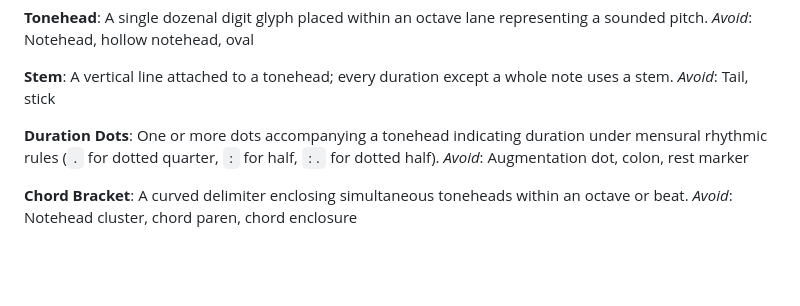
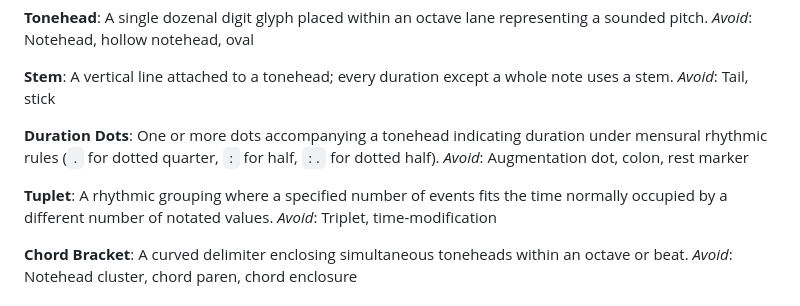
Before and after one commit to mwilsoncoding/dozenal-music-engraving-renderer, a Markdown page: GLOSSARY.md, the part around the change. GitHub-like rendering; blank space fills up the shorter version.

Commit message:
doc: tuplet

```diff
--- a/GLOSSARY.md
+++ b/GLOSSARY.md
@@ -76,6 +76,10 @@ _Avoid_: Tail, stick
 One or more dots accompanying a tonehead indicating duration under mensural rhythmic rules (`.` for dotted quarter, `:` for half, `:.` for dotted half).
 _Avoid_: Augmentation dot, colon, rest marker
 
+**Tuplet**:
+A rhythmic grouping where a specified number of events fits the time normally occupied by a different number of notated values.
+_Avoid_: Triplet, time-modification
+
 **Chord Bracket**:
 A curved delimiter enclosing simultaneous toneheads within an octave or beat.
 _Avoid_: Notehead cluster, chord paren, chord enclosure
```
